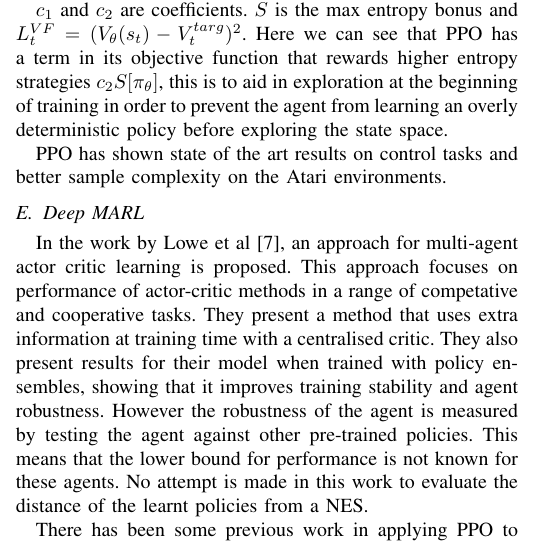
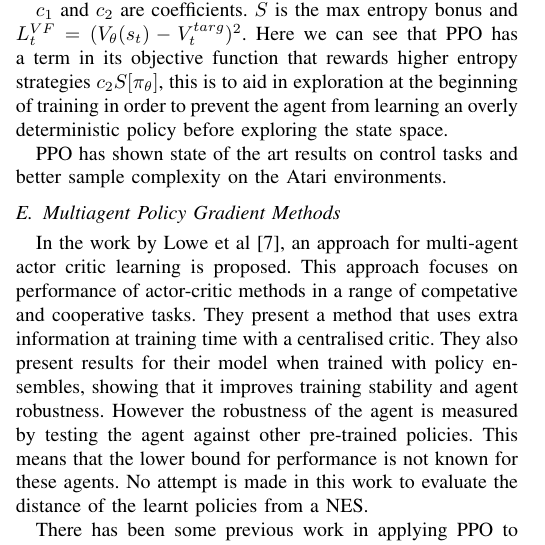
Before and after one commit to DinoRatcliffe/WoLF, a LaTeX paper (cog.tex): part of one column of page 2 of 5, cut so that both start at the same text. Compiled offline with pdfLaTeX; a missing font is replaced by an installed copy or a similar font; a LaTeX package or settings file that is missing is left out.

Commit message:
changed heading title

```diff
--- a/cog.tex
+++ b/cog.tex
@@ -146,7 +146,7 @@ PPO has shown state of the art results on control tasks and better sample comple
 %        \minipagefig[0.32\textwidth]{weighted-matching-pennies-lr-1e-2}{Weighted Matching Pennies, $P(Head)$ probability of picking head through training, $0.4 = NES$.}
 %\end{figure*}
 
-\subsection{Deep MARL}
+\subsection{Multiagent Policy Gradient Methods}
 
 In the work by Lowe et al\cite{lowe2017multi}, an approach for multi-agent actor critic learning is proposed. This approach focuses on performance of actor-critic methods in a range of competative and cooperative tasks. They present a method that uses extra information at training time with a centralised critic. They also present results for their model when trained with policy ensembles, showing that it improves training stability and agent robustness. However the robustness of the agent is measured by testing the agent against other pre-trained policies. This means that the lower bound for performance is not known for these agents. No attempt is made in this work to evaluate the distance of the learnt policies from a NES.
 
```
